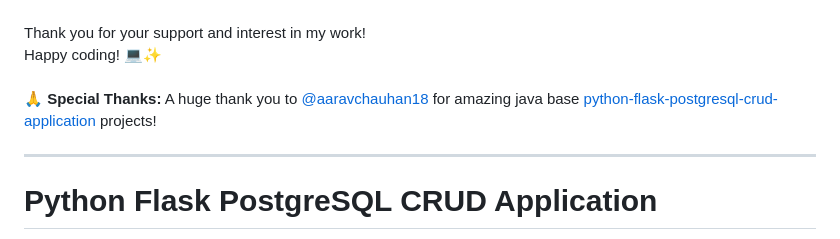
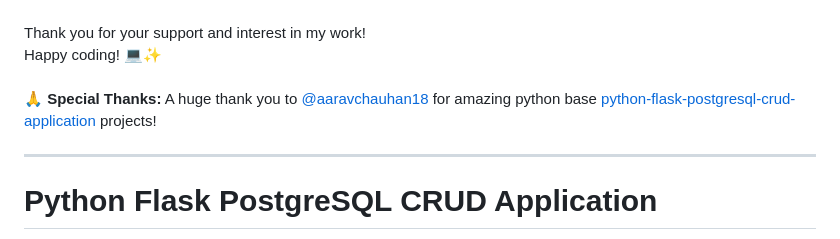
Before and after one commit to bjnandi/python-flask-postgresql-crud-application, a Markdown page: README.md, the part around the change. Rendered like a GitHub page.

```diff
--- a/README.md
+++ b/README.md
@@ -34,7 +34,7 @@ Thank you for your support and interest in my work! <br>
 Happy coding! 💻✨
 <br><br>
 
-**🙏 Special Thanks:** A huge thank you to [@aaravchauhan18](https://github.com/aaravchauhan18) for amazing java base [python-flask-postgresql-crud-application](https://github.com/aaravchauhan18/python-flask-postgresql-crud-application/) projects!
+**🙏 Special Thanks:** A huge thank you to [@aaravchauhan18](https://github.com/aaravchauhan18) for amazing python base [python-flask-postgresql-crud-application](https://github.com/aaravchauhan18/python-flask-postgresql-crud-application/) projects!
 
 <hr>
 
```
